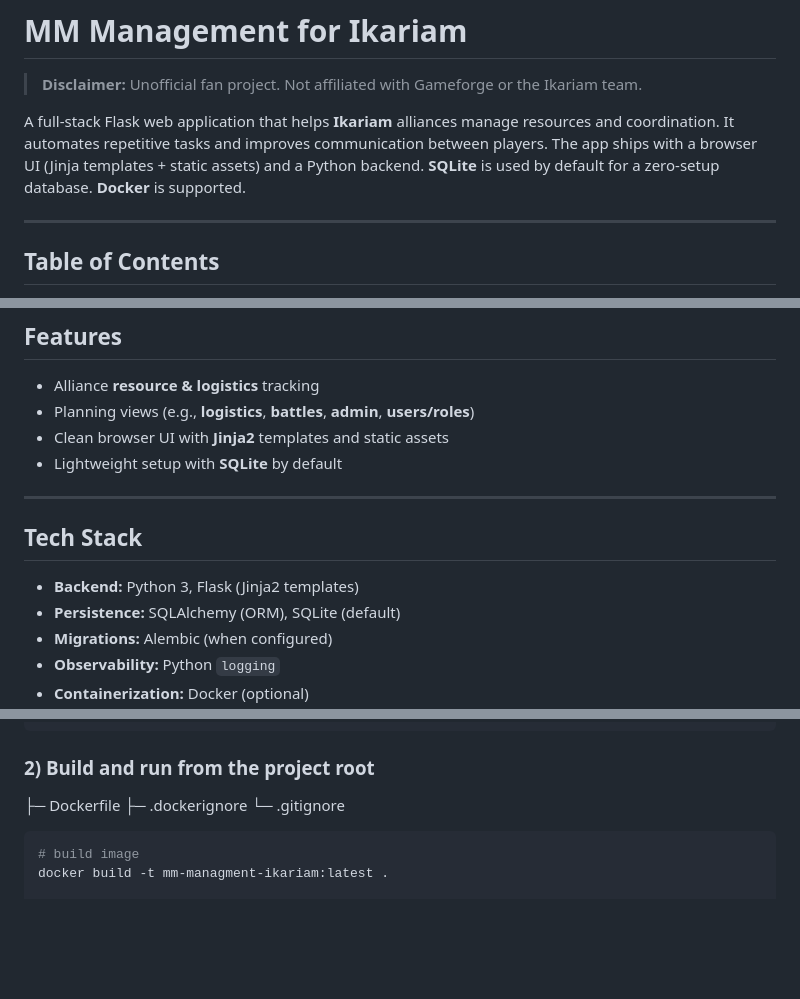
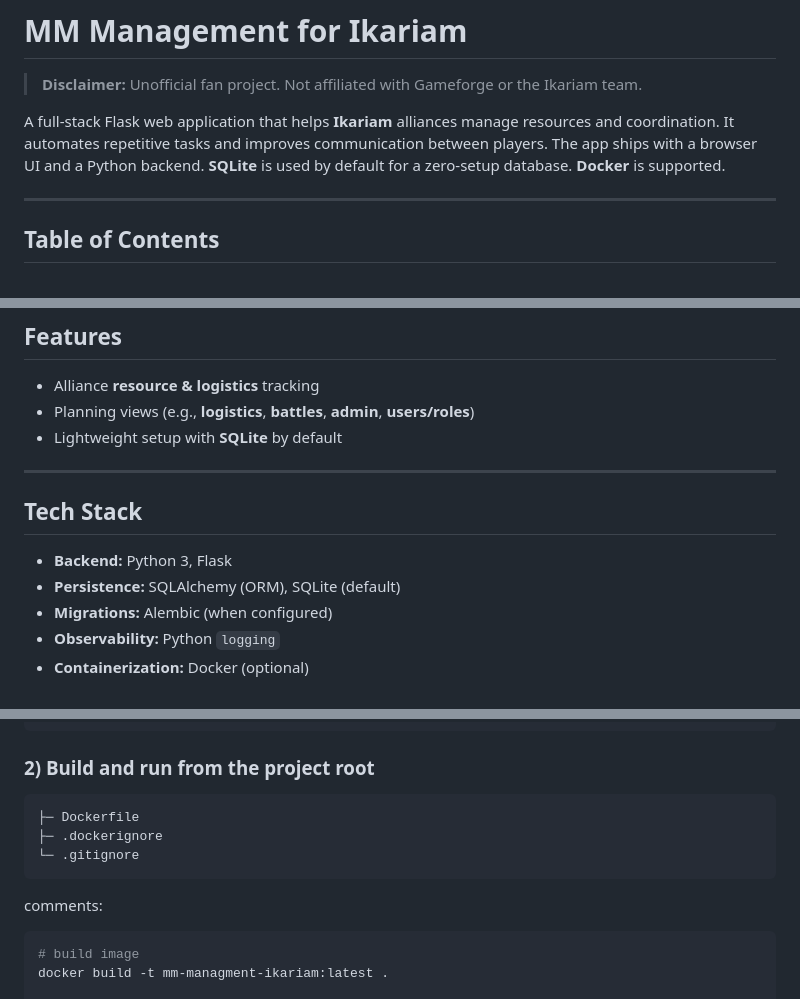
Before and after one commit to FalconitoKQ/mm-managment-ikariam, a Markdown page: README.md, 3 parts joined by grey strips. GitHub-like rendering; blank space fills up the shorter version.

````diff
--- a/README.md
+++ b/README.md
@@ -2,7 +2,7 @@
 
 > **Disclaimer:** Unofficial fan project. Not affiliated with Gameforge or the Ikariam team.
 
-A full-stack Flask web application that helps **Ikariam** alliances manage resources and coordination. It automates repetitive tasks and improves communication between players. The app ships with a browser UI (Jinja templates + static assets) and a Python backend. **SQLite** is used by default for a zero-setup database. **Docker** is supported.
+A full-stack Flask web application that helps **Ikariam** alliances manage resources and coordination. It automates repetitive tasks and improves communication between players. The app ships with a browser UI and a Python backend. **SQLite** is used by default for a zero-setup database. **Docker** is supported.
 
 ---
 
@@ -22,13 +22,12 @@ A full-stack Flask web application that helps **Ikariam** alliances manage resou
 ## Features
 - Alliance **resource & logistics** tracking
 - Planning views (e.g., **logistics**, **battles**, **admin**, **users/roles**)
-- Clean browser UI with **Jinja2** templates and static assets
 - Lightweight setup with **SQLite** by default
 
 ---
 
 ## Tech Stack
-- **Backend:** Python 3, Flask (Jinja2 templates)
+- **Backend:** Python 3, Flask
 - **Persistence:** SQLAlchemy (ORM), SQLite (default)
 - **Migrations:** Alembic (when configured)
 - **Observability:** Python `logging`
@@ -77,9 +76,12 @@ python3 run.py
 # open http://localhost:5500 or http://127.0.0.1:5500
 ```
 ### 2) Build and run from the project root
+```txt
 ├─ Dockerfile
 ├─ .dockerignore
 └─ .gitignore
+```
+comments:
 ```bash
 # build image
 docker build -t mm-managment-ikariam:latest .
````
Also changed, not shown: other parts of README.md (+1 -1 lines).
